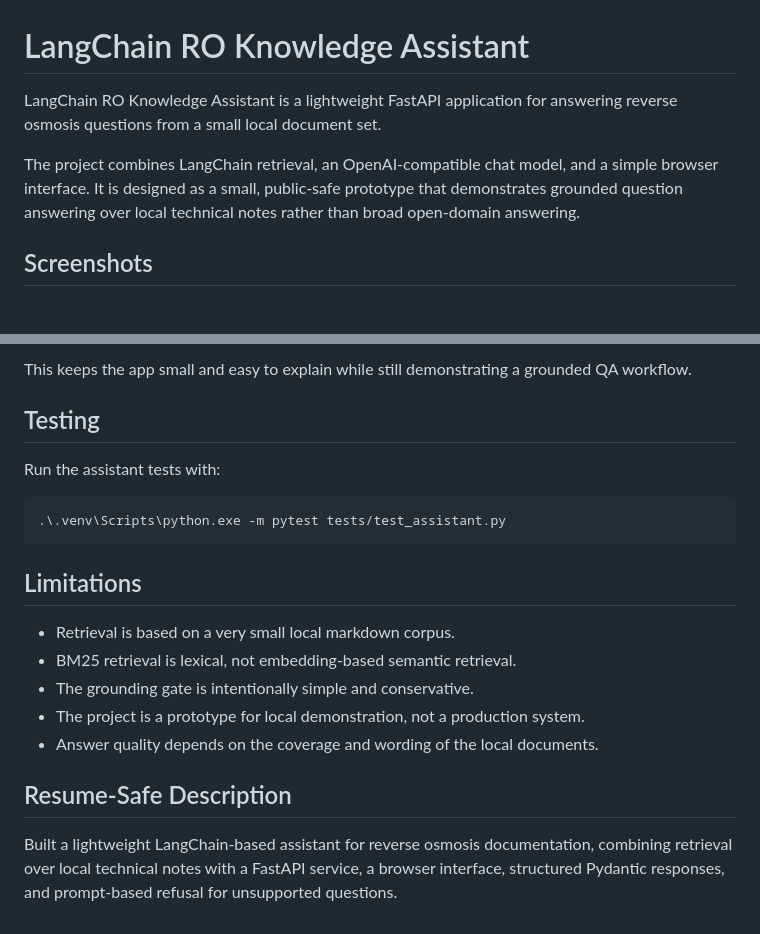
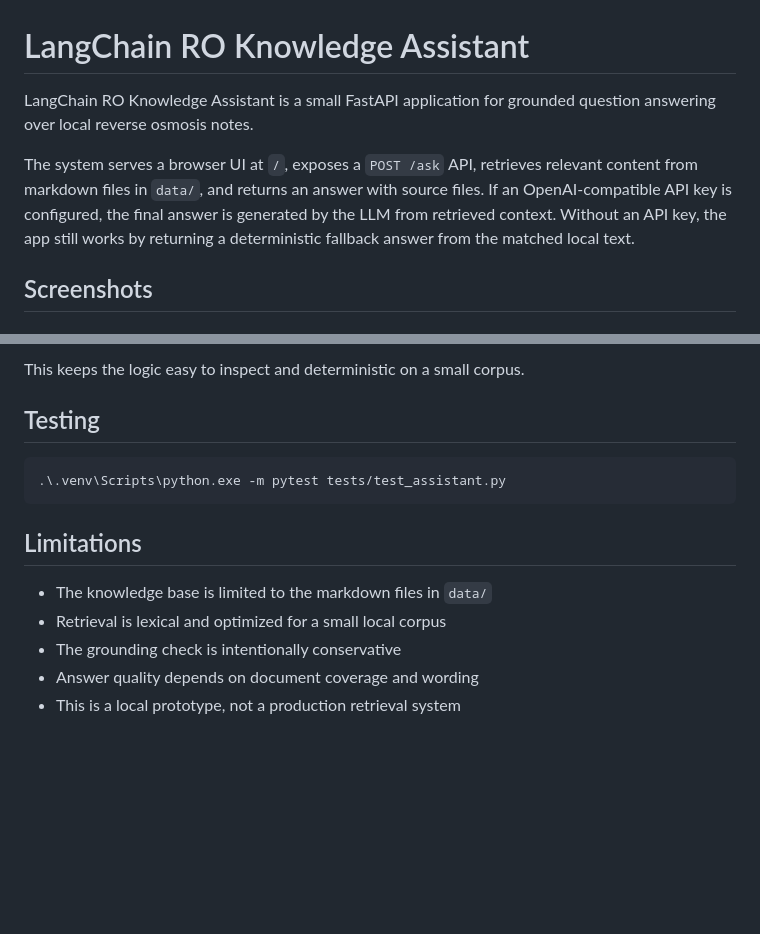
Before and after one commit to ShengAus/LangChain-RO-Knowledge-Assistant, a Markdown page: README.md, 2 parts joined by grey strips. GitHub-like rendering; blank space fills up the shorter version.

````diff
--- a/README.md
+++ b/README.md
@@ -1,8 +1,8 @@
 # LangChain RO Knowledge Assistant
 
-LangChain RO Knowledge Assistant is a lightweight FastAPI application for answering reverse osmosis questions from a small local document set.
+LangChain RO Knowledge Assistant is a small FastAPI application for grounded question answering over local reverse osmosis notes.
 
-The project combines LangChain retrieval, an OpenAI-compatible chat model, and a simple browser interface. It is designed as a small, public-safe prototype that demonstrates grounded question answering over local technical notes rather than broad open-domain answering.
+The system serves a browser UI at `/`, exposes a `POST /ask` API, retrieves relevant content from markdown files in `data/`, and returns an answer with source files. If an OpenAI-compatible API key is configured, the final answer is generated by the LLM from retrieved context. Without an API key, the app still works by returning a deterministic fallback answer from the matched local text.
 
 ## Screenshots
 
@@ -161,9 +165,7 @@ The retrieval layer is intentionally simple.
 
-This keeps the app small and easy to explain while still demonstrating a grounded QA workflow.
+This keeps the logic easy to inspect and deterministic on a small corpus.
 
 ## Testing
-
-Run the assistant tests with:
 
 ```powershell
 .\.venv\Scripts\python.exe -m pytest tests/test_assistant.py
@@ -171,12 +173,8 @@ Run the assistant tests with:
 
 ## Limitations
 
-- Retrieval is based on a very small local markdown corpus.
-- BM25 retrieval is lexical, not embedding-based semantic retrieval.
-- The grounding gate is intentionally simple and conservative.
-- The project is a prototype for local demonstration, not a production system.
-- Answer quality depends on the coverage and wording of the local documents.
-
-## Resume-Safe Description
-
-Built a lightweight LangChain-based assistant for reverse osmosis documentation, combining retrieval over local technical notes with a FastAPI service, a browser interface, structured Pydantic responses, and prompt-based refusal for unsupported questions.
+- The knowledge base is limited to the markdown files in `data/`
+- Retrieval is lexical and optimized for a small local corpus
+- The grounding check is intentionally conservative
+- Answer quality depends on document coverage and wording
+- This is a local prototype, not a production retrieval system
````
Also changed, not shown: other parts of README.md (+68 -64 lines).
